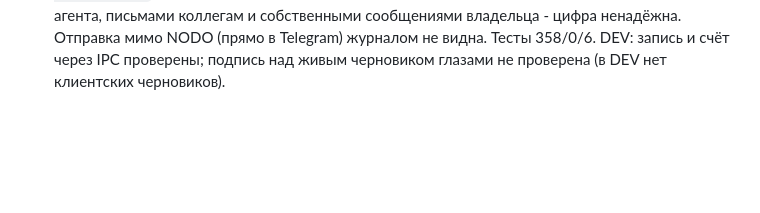
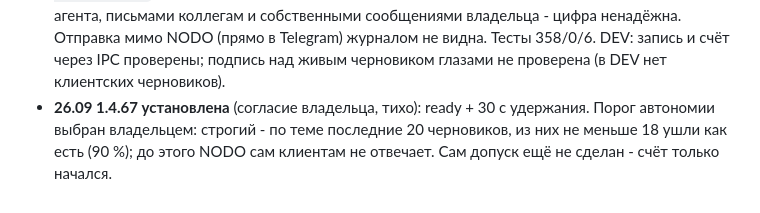
Before and after one commit to stgavs77-ctrl/NODO, a Markdown page: docs/project/STATE.md, the part around the change. Rendered like a GitHub page; blank space fills up the shorter version.

Commit message:
docs: 1.4.67 installed, autonomy threshold

```diff
--- a/docs/project/STATE.md
+++ b/docs/project/STATE.md
@@ -413,3 +413,4 @@
   строка и список проверены. Попутно найдено: запись сессии - много кадров zstd, zlib читает только первый (разбор режет по кадрам).
 - **26.09 1.4.66 установлена** (согласие владельца, дождался тишины): ready + 30 с удержания. Выжимка «Как отвечает Ефрекорд» (`20 Wiki/projects/efrecord-answer-digest.md`) утверждена владельцем и подключена: мост (`~/.dsh/plugins/telegram-bridge/playbook_hint.py`, бэкап `.bak-20260926-digest`) кладёт её к каждому сообщению клиента вместо формулы и запретов «Голоса»; раздел разговорника по ситуации и живые примеры - как раньше.
 - **1.4.67 собрана**: П2 - честный счёт точности черновиков. Окно пишет каждое действие владельца под черновиком клиенту (Отправить/⌘↵/своё «отправляй» = одобрение, Короче/Теплее, своя правка) в `NODO/draft-outcomes.jsonl` (`lib/draft-log.cjs`); у слова «Черновик» над полем - «<тема>: N из M как есть» (тема по словам клиента: цена, сроки, доставка, оплата, ткань, замер, монтаж, акустика). История до 26.09 не считается: разбор записей сессий (`lib/draft-accuracy.cjs`) показал 1 из 115 «как есть», но в записях черновики перемешаны с отчётами агента, письмами коллегам и собственными сообщениями владельца - цифра ненадёжна. Отправка мимо NODO (прямо в Telegram) журналом не видна. Тесты 358/0/6. DEV: запись и счёт через IPC проверены; подпись над живым черновиком глазами не проверена (в DEV нет клиентских черновиков).
+- **26.09 1.4.67 установлена** (согласие владельца, тихо): ready + 30 с удержания. Порог автономии выбран владельцем: строгий - по теме последние 20 черновиков, из них не меньше 18 ушли как есть (90 %); до этого NODO сам клиентам не отвечает. Сам допуск ещё не сделан - счёт только начался.
```
